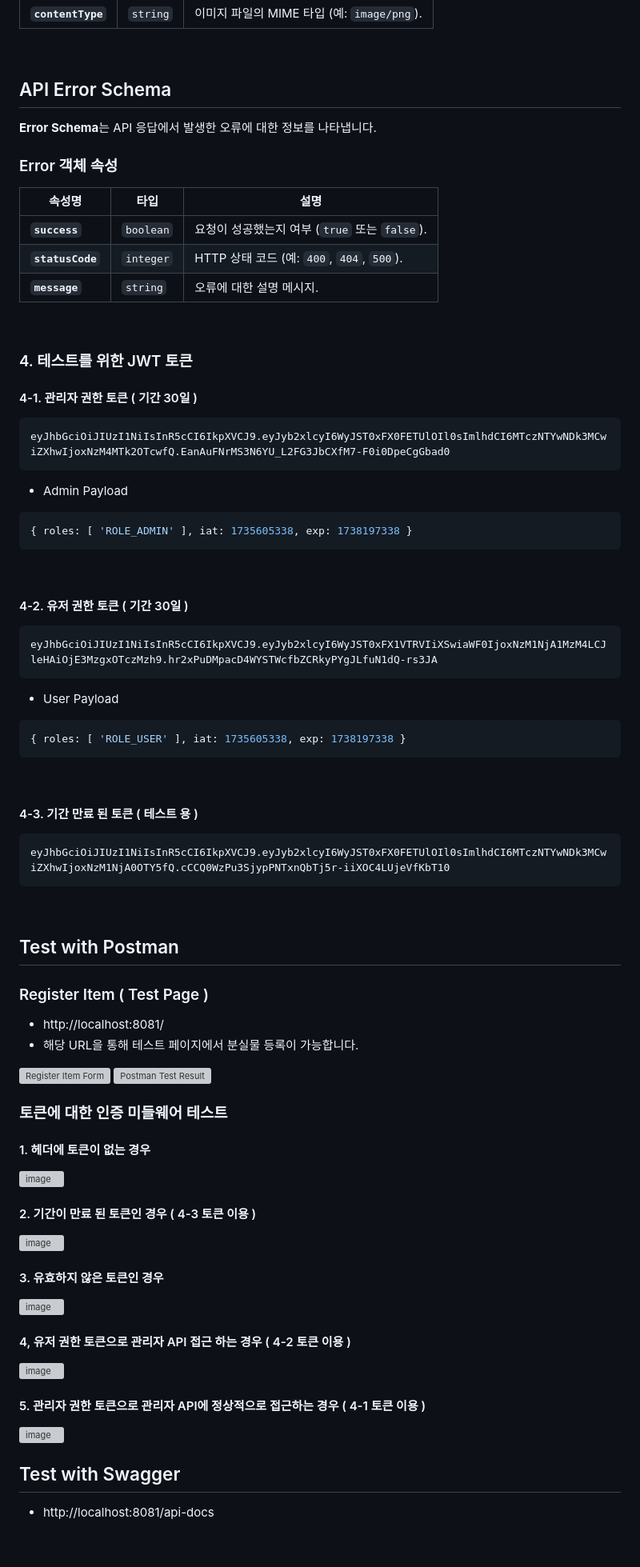
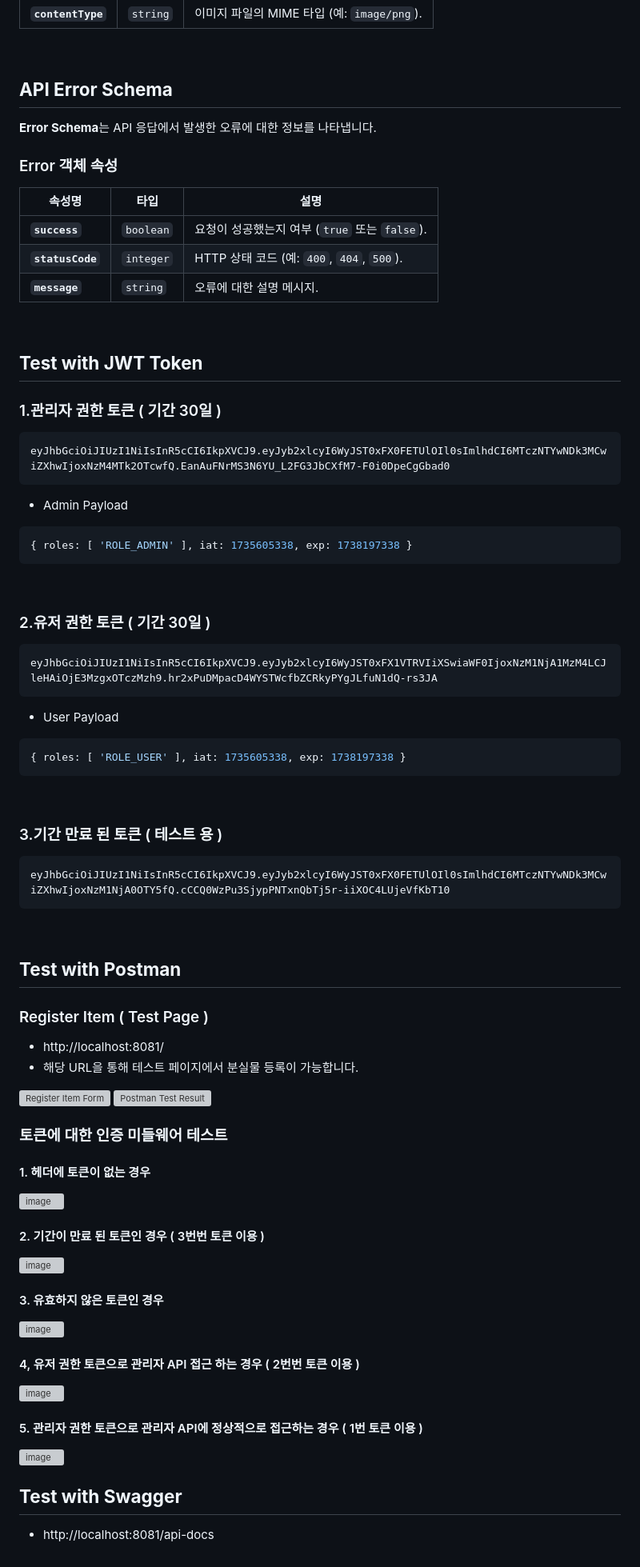
Before and after one commit to DKULF/DKULF-BE-NODE, a Markdown page: README.md, the part around the change printed below. Shown: that part at 80% size. GitHub-like rendering; grey boxes are pictures that could not be loaded.

Commit message:
Docs: Update README.md File

````diff
--- a/README.md
+++ b/README.md
@@ -96,7 +96,7 @@ const ItemSchema = new Schema({
 
 <br>
 
-## API Error Schema
+## **API Error Schema**
 
 **Error Schema**는 API 응답에서 발생한 오류에 대한 정보를 나타냅니다.
 
@@ -110,8 +110,8 @@ const ItemSchema = new Schema({
 
 <br>
 
-### 4. 테스트를 위한 JWT 토큰
-#### 4-1. 관리자 권한 토큰 ( 기간 30일 )
+## **Test with JWT Token**
+### 1.관리자 권한 토큰 ( 기간 30일 )
 ```Bash
 eyJhbGciOiJIUzI1NiIsInR5cCI6IkpXVCJ9.eyJyb2xlcyI6WyJST0xFX0FETUlOIl0sImlhdCI6MTczNTYwNDk3MCwiZXhwIjoxNzM4MTk2OTcwfQ.EanAuFNrMS3N6YU_L2FG3JbCXfM7-F0i0DpeCgGbad0
 ```
@@ -121,7 +121,7 @@ eyJhbGciOiJIUzI1NiIsInR5cCI6IkpXVCJ9.eyJyb2xlcyI6WyJST0xFX0FETUlOIl0sImlhdCI6MTc
 ```
 <br>
 
-#### 4-2. 유저 권한 토큰 ( 기간 30일 )
+### 2.유저 권한 토큰 ( 기간 30일 )
 ```Bash
 eyJhbGciOiJIUzI1NiIsInR5cCI6IkpXVCJ9.eyJyb2xlcyI6WyJST0xFX1VTRVIiXSwiaWF0IjoxNzM1NjA1MzM4LCJleHAiOjE3MzgxOTczMzh9.hr2xPuDMpacD4WYSTWcfbZCRkyPYgJLfuN1dQ-rs3JA
 ```
@@ -131,13 +131,13 @@ eyJhbGciOiJIUzI1NiIsInR5cCI6IkpXVCJ9.eyJyb2xlcyI6WyJST0xFX1VTRVIiXSwiaWF0IjoxNzM
 ```
 <br>
 
-#### 4-3. 기간 만료 된 토큰 ( 테스트 용 )
+### 3.기간 만료 된 토큰 ( 테스트 용 )
 ```Bash
 eyJhbGciOiJIUzI1NiIsInR5cCI6IkpXVCJ9.eyJyb2xlcyI6WyJST0xFX0FETUlOIl0sImlhdCI6MTczNTYwNDk3MCwiZXhwIjoxNzM1NjA0OTY5fQ.cCCQ0WzPu3SjypPNTxnQbTj5r-iiXOC4LUjeVfKbT10
 ```
 <br>
 
-## Test with Postman
+## **Test with Postman**
 ### Register Item ( Test Page )
 - http://localhost:8081/
 - 해당 URL을 통해 테스트 페이지에서 분실물 등록이 가능합니다.
@@ -148,18 +148,18 @@ eyJhbGciOiJIUzI1NiIsInR5cCI6IkpXVCJ9.eyJyb2xlcyI6WyJST0xFX0FETUlOIl0sImlhdCI6MTc
 #### 1. 헤더에 토큰이 없는 경우
 ![image](https://github.com/user-attachments/assets/6f1f74a4-44f7-45ec-896a-d2d68b4b6fdf)
 
-#### 2. 기간이 만료 된 토큰인 경우 ( 4-3 토큰 이용 )
+#### 2. 기간이 만료 된 토큰인 경우 ( 3번번 토큰 이용 )
 ![image](https://github.com/user-attachments/assets/6f1157b9-8e54-4239-95fc-f79e8ceeda55)
 
 #### 3. 유효하지 않은 토큰인 경우
 ![image](https://github.com/user-attachments/assets/3b3a5fad-e22d-4221-9331-cd4cb2b72612)
 
-#### 4, 유저 권한 토큰으로 관리자 API 접근 하는 경우 ( 4-2 토큰 이용 )
+#### 4, 유저 권한 토큰으로 관리자 API 접근 하는 경우 ( 2번번 토큰 이용 )
 ![image](https://github.com/user-attachments/assets/b943b741-6f8f-4cc0-92e4-18c1b0e9a6f3)
 
-#### 5. 관리자 권한 토큰으로 관리자 API에 정상적으로 접근하는 경우 ( 4-1 토큰 이용 )
+#### 5. 관리자 권한 토큰으로 관리자 API에 정상적으로 접근하는 경우 ( 1번 토큰 이용 )
 ![image](https://github.com/user-attachments/assets/173cbd9d-35e9-4565-9981-a885bfb53898)
 
 
-## Test with Swagger
+## **Test with Swagger**
 - http://localhost:8081/api-docs
````
Also changed, not shown: other parts of README.md (+4 -4 lines).
